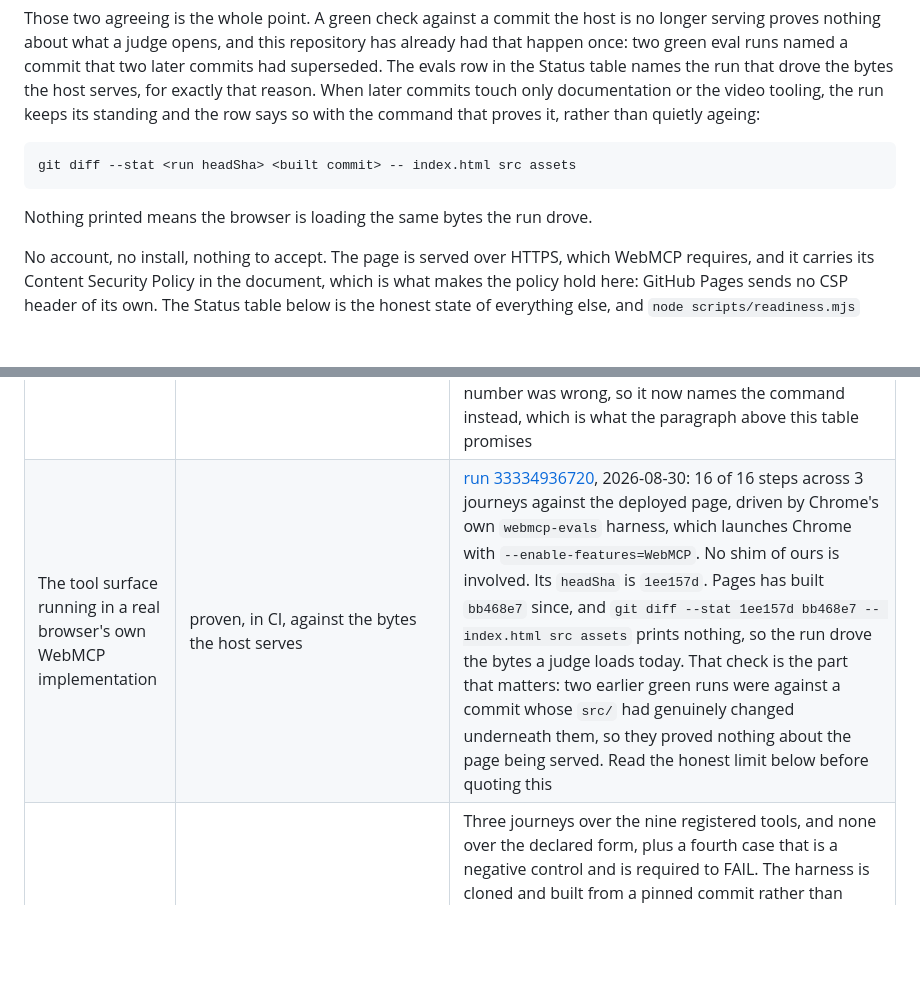
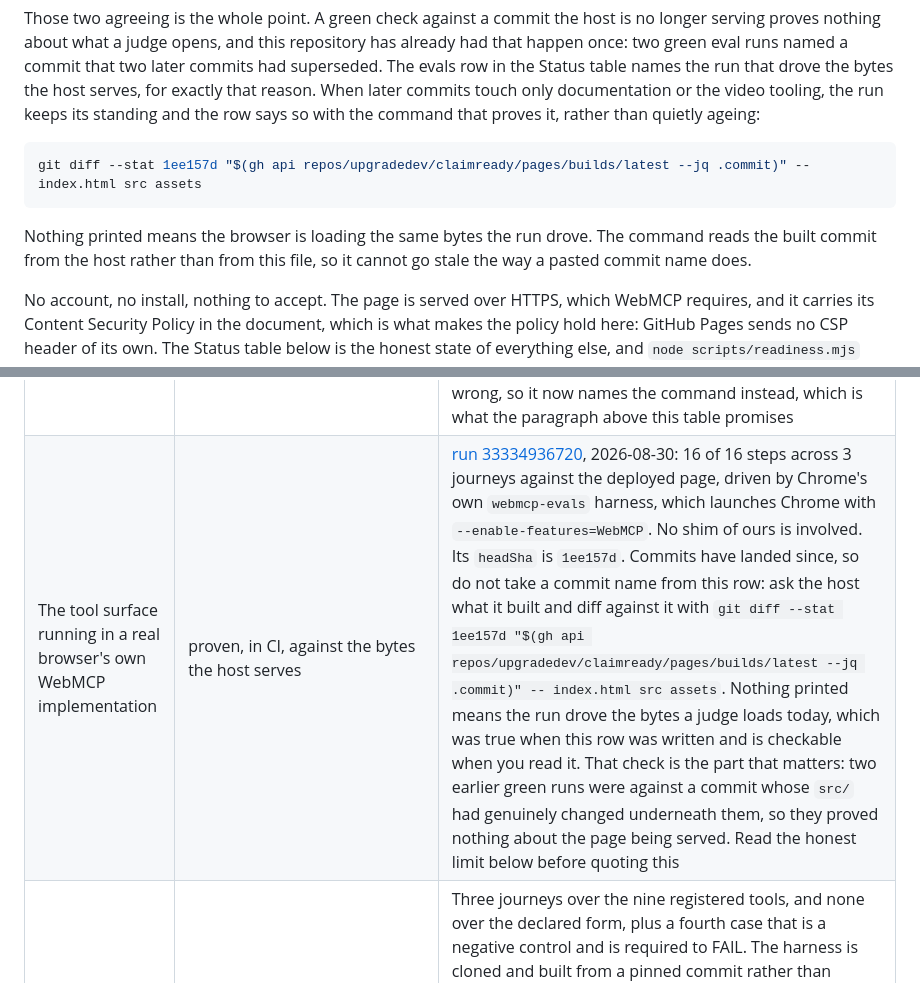
Before and after one commit to upgradedev/claimready, a Markdown page: README.md, 2 parts joined by grey strips. Rendered like a GitHub page; blank space fills up the shorter version.

Commit message:
docs: make the served bytes check read the host instead of a pasted commit (#3)
The previous commit fixed a stale claim by pasting a fresh commit name into it,
which is the same defect one push later: naming bb468e7 as the built commit made
both files wrong the moment the next merge landed. The check now asks the host
what it built:

  git diff --stat 1ee157d "$(gh api repos/upgradedev/claimready/pages/builds/latest --jq .commit)" -- index.html src assets

Run against the live host it prints nothing, so everything the browser loads is
what the evals run drove. It stays true after any commit that leaves index.html,
src and assets alone, and starts printing the moment one does not, which is the
behaviour we want from a claim a judge may read a week from now.

Gates: style PASS at 91 files, the command run against the live Pages build
prints nothing.

Co-authored-by: Efthimios Fousekis <tf@upgrade.dev>

````diff
--- a/README.md
+++ b/README.md
@@ -433,10 +433,12 @@ commits touch only documentation or the video tooling, the run keeps its standin
 so with the command that proves it, rather than quietly ageing:
 
 ```sh
-git diff --stat <run headSha> <built commit> -- index.html src assets
+git diff --stat 1ee157d "$(gh api repos/upgradedev/claimready/pages/builds/latest --jq .commit)" -- index.html src assets
 ```
 
-Nothing printed means the browser is loading the same bytes the run drove.
+Nothing printed means the browser is loading the same bytes the run drove. The command reads the
+built commit from the host rather than from this file, so it cannot go stale the way a pasted commit
+name does.
 
 No account, no install, nothing to accept. The page is served over HTTPS, which WebMCP requires,
 and it carries its Content Security Policy in the document, which is what makes the policy hold
@@ -559,7 +561,7 @@ go stale between commits.
 | Declarative form step, the HTML attribute API | built, and not registered by anything | `grep -n 'toolname=' index.html` for the declared tool, `node --test tests/unit/declarative_form.test.js` for the assertion that the markup matches `src/webmcp/declarative_form.js`. It is live once GitHub Pages has built the commit that carries it, which the two commands under [Open it yourself](#open-it-yourself) settle. What is verified and what is not is the table in [the declarative half](#the-declarative-half-a-form-with-four-attributes): the form is verified as a form, and no browser has yet been watched synthesising a tool from the attributes |
 | Intake measurement, counted from the shipped rule packs | built | `node scripts/measure_intake.mjs`. It counts fields in `fixtures/insurers/` and `src/core/claim.js` and extrapolates nothing. See [One number you can reproduce](#one-number-you-can-reproduce) |
 | Tests over the WebMCP layer | built | `node --test tests/unit/webmcp.test.js` prints the count. They drive the real registration path against a fake host object, named as a fake, so they prove the descriptors and the lifecycle and say nothing about any browser. This row used to hardcode a number and the number was wrong, so it now names the command instead, which is what the paragraph above this table promises |
-| The tool surface running in a real browser's own WebMCP implementation | proven, in CI, against the bytes the host serves | [run 33334936720](https://github.com/upgradedev/claimready/actions/runs/33334936720), 2026-08-30: 16 of 16 steps across 3 journeys against the deployed page, driven by Chrome's own `webmcp-evals` harness, which launches Chrome with `--enable-features=WebMCP`. No shim of ours is involved. Its `headSha` is `1ee157d`. Pages has built `bb468e7` since, and `git diff --stat 1ee157d bb468e7 -- index.html src assets` prints nothing, so the run drove the bytes a judge loads today. That check is the part that matters: two earlier green runs were against a commit whose `src/` had genuinely changed underneath them, so they proved nothing about the page being served. Read the honest limit below before quoting this |
+| The tool surface running in a real browser's own WebMCP implementation | proven, in CI, against the bytes the host serves | [run 33334936720](https://github.com/upgradedev/claimready/actions/runs/33334936720), 2026-08-30: 16 of 16 steps across 3 journeys against the deployed page, driven by Chrome's own `webmcp-evals` harness, which launches Chrome with `--enable-features=WebMCP`. No shim of ours is involved. Its `headSha` is `1ee157d`. Commits have landed since, so do not take a commit name from this row: ask the host what it built and diff against it with `git diff --stat 1ee157d "$(gh api repos/upgradedev/claimready/pages/builds/latest --jq .commit)" -- index.html src assets`. Nothing printed means the run drove the bytes a judge loads today, which was true when this row was written and is checkable when you read it. That check is the part that matters: two earlier green runs were against a commit whose `src/` had genuinely changed underneath them, so they proved nothing about the page being served. Read the honest limit below before quoting this |
 | Evals against the tool surface | built and executed | Three journeys over the nine registered tools, and none over the declared form, plus a fourth case that is a negative control and is required to FAIL. The harness is cloned and built from a pinned commit rather than installed, because the published package has no deterministic mode: npm carries 0.0.1 to 0.0.3 and their CLI offers only `local` and `browser`, so the `smoke` command this needs has never been released. `cat evals/evals.json`, `cat evals/negative-control.json`, `cat .github/workflows/evals.yml` |
 | **The honest limit on the run above** | stated, not hidden | The harness marks a step passed when the expected call is made and returns output. A refusal travels back inside an ordinary result envelope, so those 16 steps do not on their own assert that the refusals refused. What the negative control adds is the other direction: it applies a patch that is legal, requires the ninth tool to be WITHDRAWN, and fails the workflow unless the harness reports exactly seven of eight steps passed and names the last one. Read as a pair, the surface moves when a patch lands and holds still when one is refused, which is what makes journey 2 evidence rather than a no op. That pair has been replayed offline and made to fail three ways; it has **not yet been run in a browser**, because it is not yet on a pushed branch. Narrower still, and stated in `evals/README.md`: three green runs have shown Chrome REGISTERING a tool mid page and keeping it, and nothing has yet shown Chrome WITHDRAWING one. That half is proven against our own code and a fake host only. A second limit lives there too: smoke mode gathers the page's browser console errors and never reports or gates on them, so a green run says nothing at all about the console |
 | Public video | not yet built. It is the only row that blocks the readiness **exit code**, and it turns the **Readiness** badge red on every branch until a public link lands in `docs/submission/video.md`. It no longer turns the engineering **CI** badge red, because the two are separate workflows. It is **not** the only thing between this repository and a finished submission: `node scripts/readiness.mjs` prints a `READY TO SUBMIT` tally that counts the owner gated rows too, so the number a reader should trust is lower than the automated one. Run it rather than quoting a figure from here: the outstanding rows are `D4` plus the owner gated ones, including `O3`, whether the form reads Submitted | `node scripts/readiness.mjs` row `D4` |
````
Also changed, not shown: evals/README.md (+1 -1 lines).
